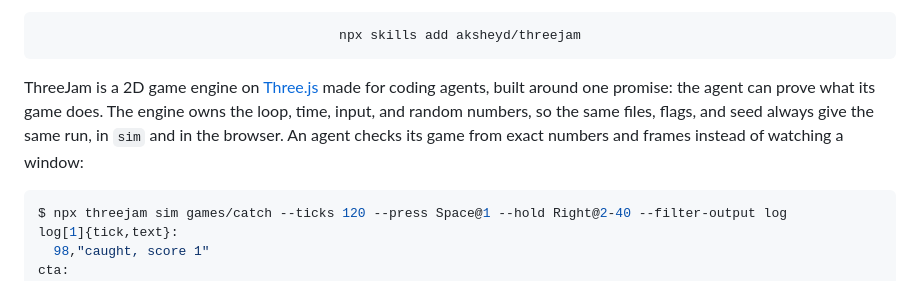
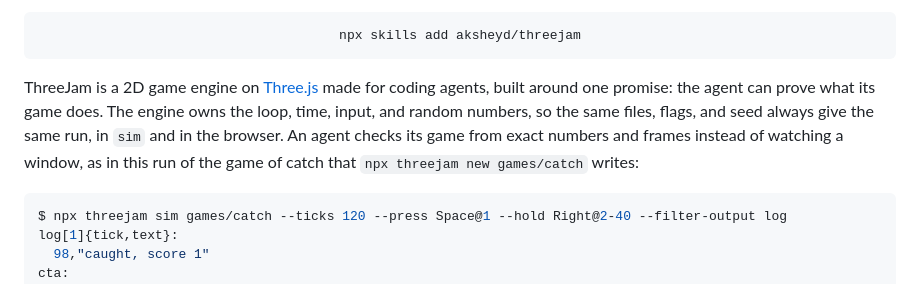
Before and after one commit to aksheyd/threejam, a Markdown page: README.md, the part around the change. Rendered like a GitHub page.

Commit message:
docs(readme): say that the first example runs the game of catch npx threejam new games/catch writes
The repo has no games/catch, so the first example's sim command failed with USAGE in a clone, as it did anywhere new hadn't written the game yet. The sentence before the example now names the command that writes it. After it, the sim command prints exactly the output shown, in a clone of the repo once npm install has run, and in an empty folder.

docs/making-a-game.md already names the same command before it uses the game, and no other guide uses a game folder the repo lacks.

````diff
--- a/README.md
+++ b/README.md
@@ -27,7 +27,7 @@ npx skills add aksheyd/threejam
 
 </div>
 
-ThreeJam is a 2D game engine on [Three.js](https://threejs.org) made for coding agents, built around one promise: the agent can prove what its game does. The engine owns the loop, time, input, and random numbers, so the same files, flags, and seed always give the same run, in `sim` and in the browser. An agent checks its game from exact numbers and frames instead of watching a window:
+ThreeJam is a 2D game engine on [Three.js](https://threejs.org) made for coding agents, built around one promise: the agent can prove what its game does. The engine owns the loop, time, input, and random numbers, so the same files, flags, and seed always give the same run, in `sim` and in the browser. An agent checks its game from exact numbers and frames instead of watching a window, as in this run of the game of catch that `npx threejam new games/catch` writes:
 
 ```console
 $ npx threejam sim games/catch --ticks 120 --press Space@1 --hold Right@2-40 --filter-output log
````
Also changed, not shown: CHANGELOG.md (+1 -0 lines).
